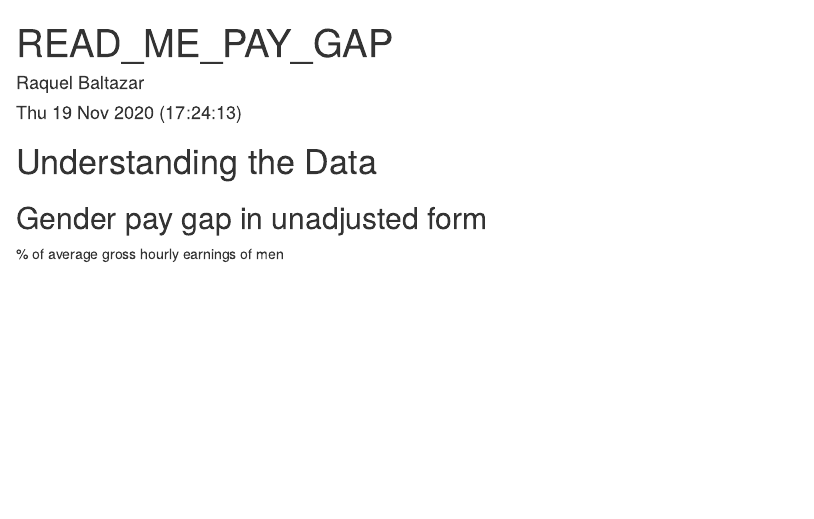
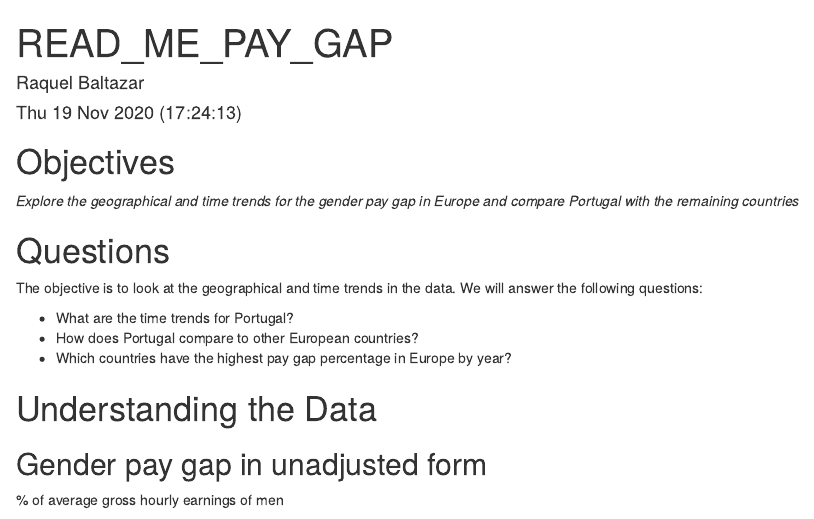
Before and after one commit to Raquel-B/EU_Gender_Pay_Gap, an R Markdown document (READ_ME_PayGap.Rmd): the page in a window 1100 px wide, from its top. Rendered offline with R 4.5, knitr and Pandoc, with nearby package versions.

Commit message:
Improved Read Me file according to Saghir's recommendations.

````diff
--- a/READ_ME_PayGap.Rmd
+++ b/READ_ME_PayGap.Rmd
@@ -8,6 +8,20 @@ output: html_document
 ```{r setup, include=FALSE}
 knitr::opts_chunk$set(echo = TRUE)
 ```
+
+# Objectives
+
+*Explore the geographical and time trends for the gender pay gap in Europe and compare Portugal with the remaining countries*
+
+
+# Questions
+
+The objective is to look at the geographical and time trends in the data. We will
+answer the following questions:
+
++ What are the time trends for Portugal?
++ How does Portugal compare to other European countries?
++ Which countries have the highest pay gap percentage in Europe by year?
 
 # Understanding the Data
 
````
Also changed, not shown: READ_ME_PayGap.html (added).
